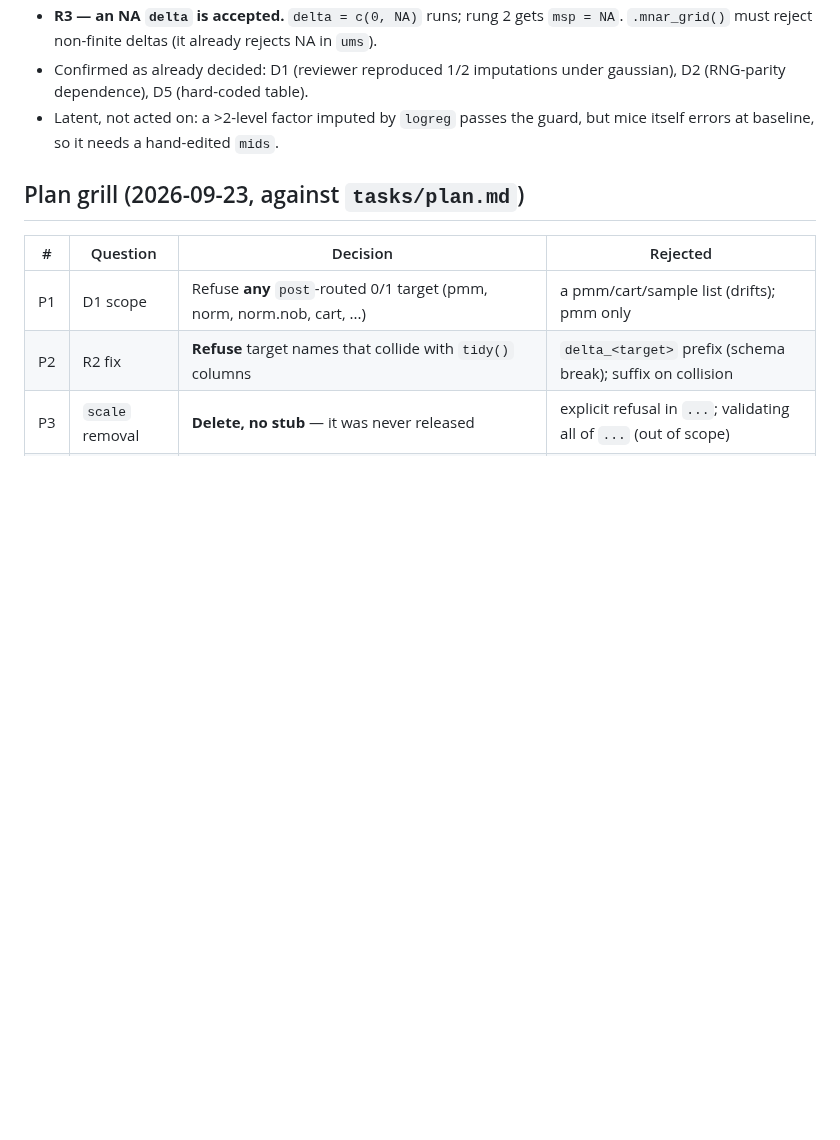
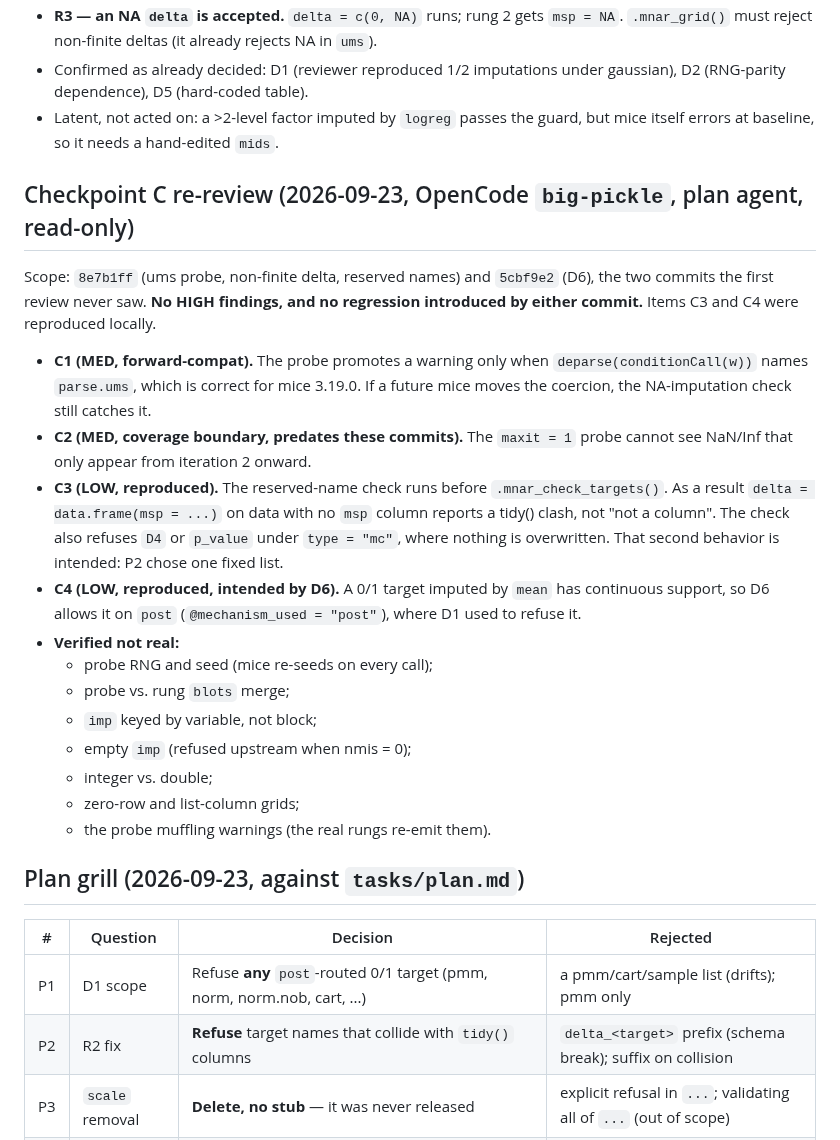
Before and after one commit to Data-Wise/missingmed, a Markdown page: docs/specs/GRILL-narfcs-delegation-2026-09-23.md, the part around the change. GitHub-like rendering; blank space fills up the shorter version.

Commit message:
docs(grill): record the Checkpoint C re-review of 8e7b1ff and 5cbf9e2
Co-Authored-By: Claude Opus 5.5 <noreply@anthropic.com>

```diff
--- a/docs/specs/GRILL-narfcs-delegation-2026-09-23.md
+++ b/docs/specs/GRILL-narfcs-delegation-2026-09-23.md
@@ -89,6 +89,34 @@ Findings re-verified locally (mice 3.19.0) before being recorded here:
 - Latent, not acted on: a >2-level factor imputed by `logreg` passes the guard,
   but mice itself errors at baseline, so it needs a hand-edited `mids`.
 
+## Checkpoint C re-review (2026-09-23, OpenCode `big-pickle`, plan agent, read-only)
+
+Scope: `8e7b1ff` (ums probe, non-finite delta, reserved names) and `5cbf9e2`
+(D6), the two commits the first review never saw. **No HIGH findings, and no
+regression introduced by either commit.** Items C3 and C4 were reproduced locally.
+
+- **C1 (MED, forward-compat).** The probe promotes a warning only when
+  `deparse(conditionCall(w))` names `parse.ums`, which is correct for mice 3.19.0.
+  If a future mice moves the coercion, the NA-imputation check still catches it.
+- **C2 (MED, coverage boundary, predates these commits).** The `maxit = 1`
+  probe cannot see NaN/Inf that only appear from iteration 2 onward.
+- **C3 (LOW, reproduced).** The reserved-name check runs before
+  `.mnar_check_targets()`. As a result `delta = data.frame(msp = ...)` on data
+  with no `msp` column reports a tidy() clash, not "not a column". The check
+  also refuses `D4` or `p_value` under `type = "mc"`, where nothing is
+  overwritten. That second behavior is intended: P2 chose one fixed list.
+- **C4 (LOW, reproduced, intended by D6).** A 0/1 target imputed by `mean` has
+  continuous support, so D6 allows it on `post` (`@mechanism_used = "post"`),
+  where D1 used to refuse it.
+- **Verified not real:**
+  - probe RNG and seed (mice re-seeds on every call);
+  - probe vs. rung `blots` merge;
+  - `imp` keyed by variable, not block;
+  - empty `imp` (refused upstream when nmis = 0);
+  - integer vs. double;
+  - zero-row and list-column grids;
+  - the probe muffling warnings (the real rungs re-emit them).
+
 ## Plan grill (2026-09-23, against `tasks/plan.md`)
 
 | # | Question | Decision | Rejected |
```
